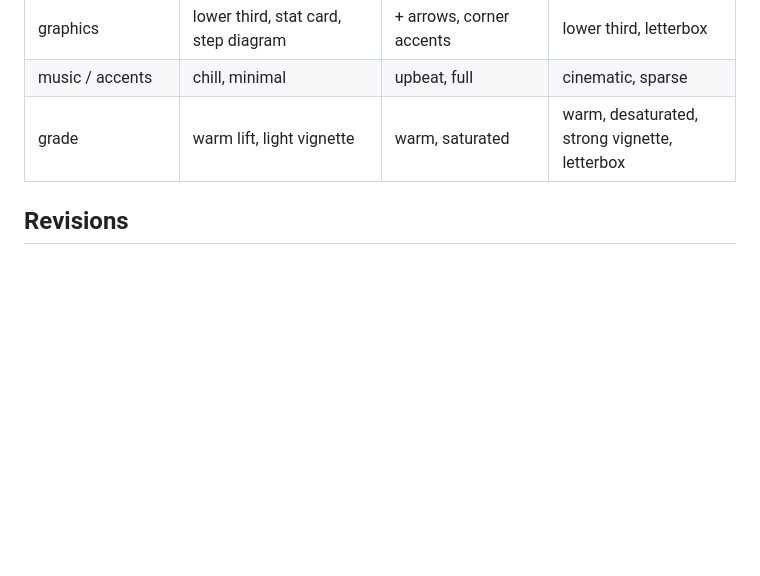
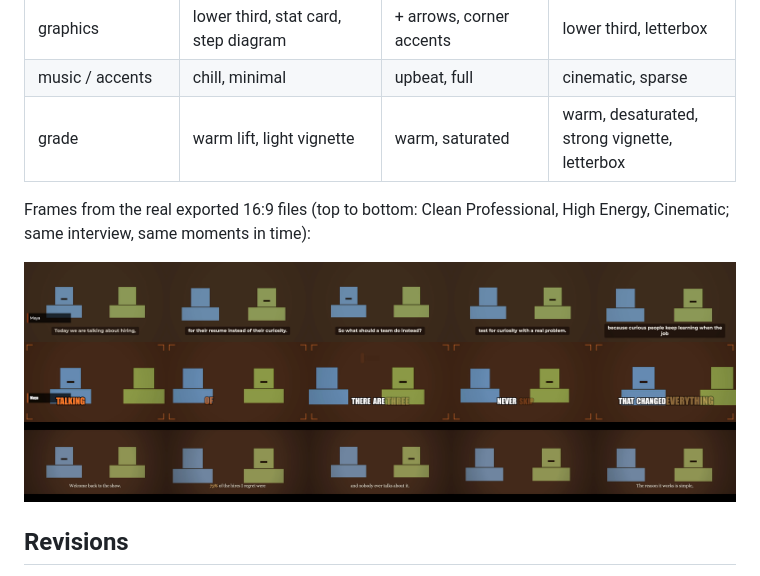
Before and after one commit to rcasanova-ai/toasty-media, a Markdown page: docs/AUTOMATIC_DIRECTOR.md, the part around the change. Rendered like a GitHub page; pictures changed too: docs/director-styles-contact-sheet.png (added); blank space fills up the shorter version.

Commit message:
Docs: contact sheet of the three styles from real exported frames
Co-Authored-By: Claude Sonnet 5.5 <noreply@anthropic.com>

```diff
--- a/docs/AUTOMATIC_DIRECTOR.md
+++ b/docs/AUTOMATIC_DIRECTOR.md
@@ -107,6 +107,10 @@ of the video that is zoomed, and a cap on simultaneous effects. What does not fi
 | music / accents | chill, minimal | upbeat, full | cinematic, sparse |
 | grade | warm lift, light vignette | warm, saturated | warm, desaturated, strong vignette, letterbox |
 
+Frames from the real exported 16:9 files (top to bottom: Clean Professional, High Energy, Cinematic; same interview, same moments in time):
+
+![The three styles, from exported videos](director-styles-contact-sheet.png)
+
 ## Revisions
 
 `revise.js` is a list of supported instructions, not a language model. Every instruction is answered with what changed or with a plain
```
